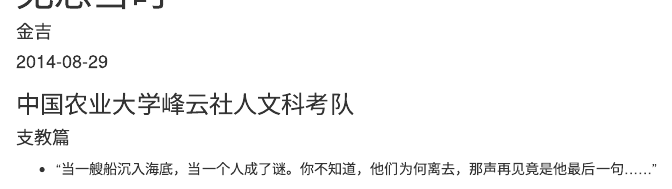
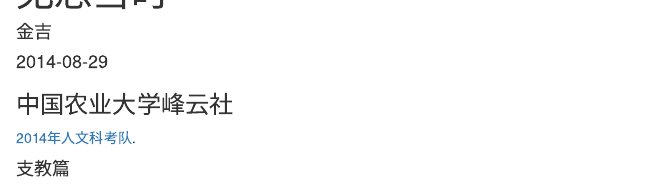
Before and after one commit to yihui/jinji, an R Markdown document (content/cn/2014-08-29-/index.Rmd): the page in a window 1100 px wide, from its top. Rendered offline with R 4.5, knitr and Pandoc, with nearby package versions.

Commit message:
add link

```diff
--- a/content/cn/2014-08-29-/index.Rmd
+++ b/content/cn/2014-08-29-/index.Rmd
@@ -8,7 +8,11 @@
 tags: []
 ---
 
-###  中国农业大学峰云社人文科考队
+###  中国农业大学峰云社
+
+[2014年人文科考队](https://v.youku.com/v_show/id_XODAxMzE5ODY4.html?spm=a2h0c.8166622.PhoneSokuUgc_1.dtitle).
+
+
 
 #### 支教篇
 
```
Also changed, not shown: content/cn/2014-08-29-/index.html.
